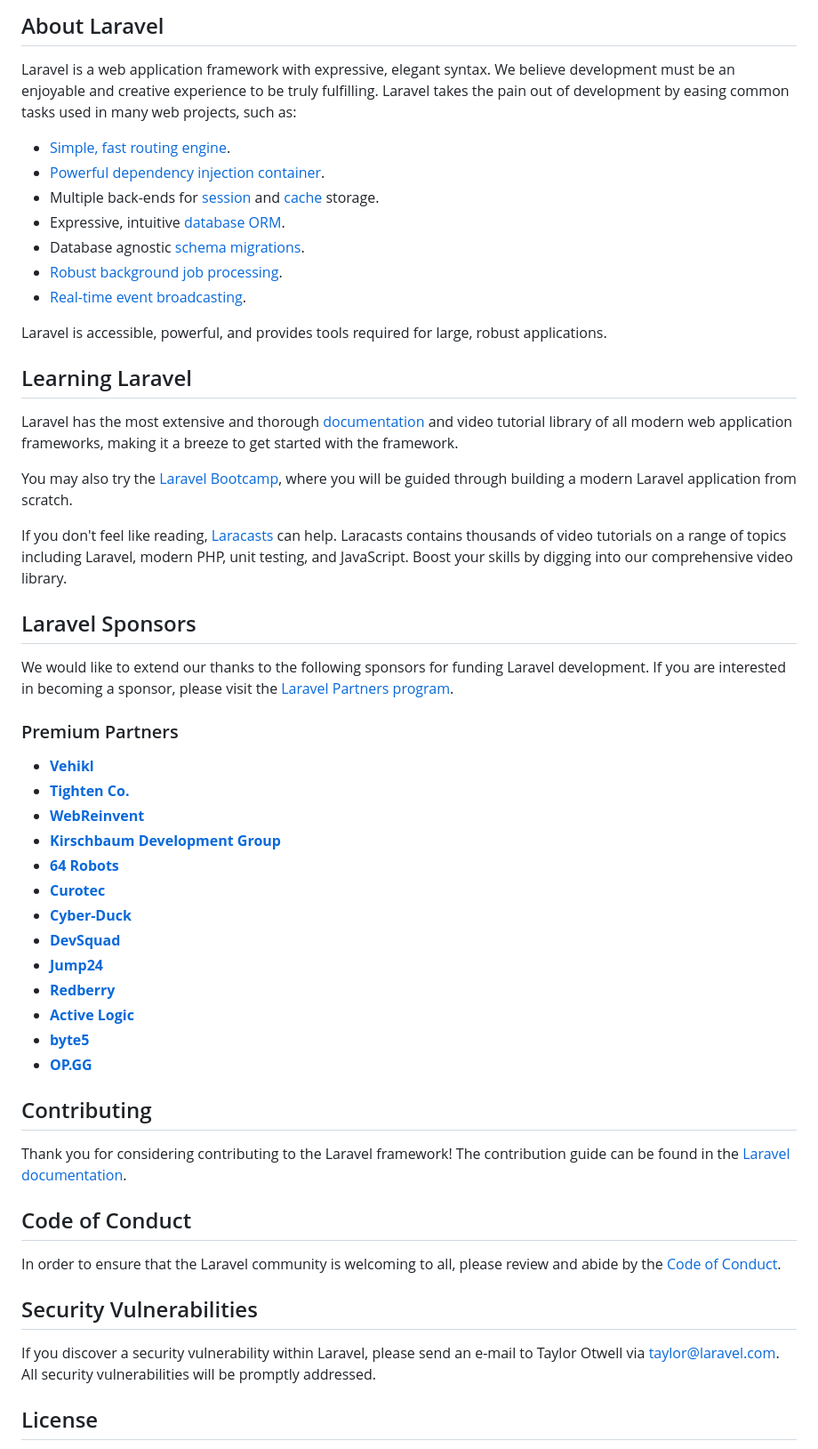
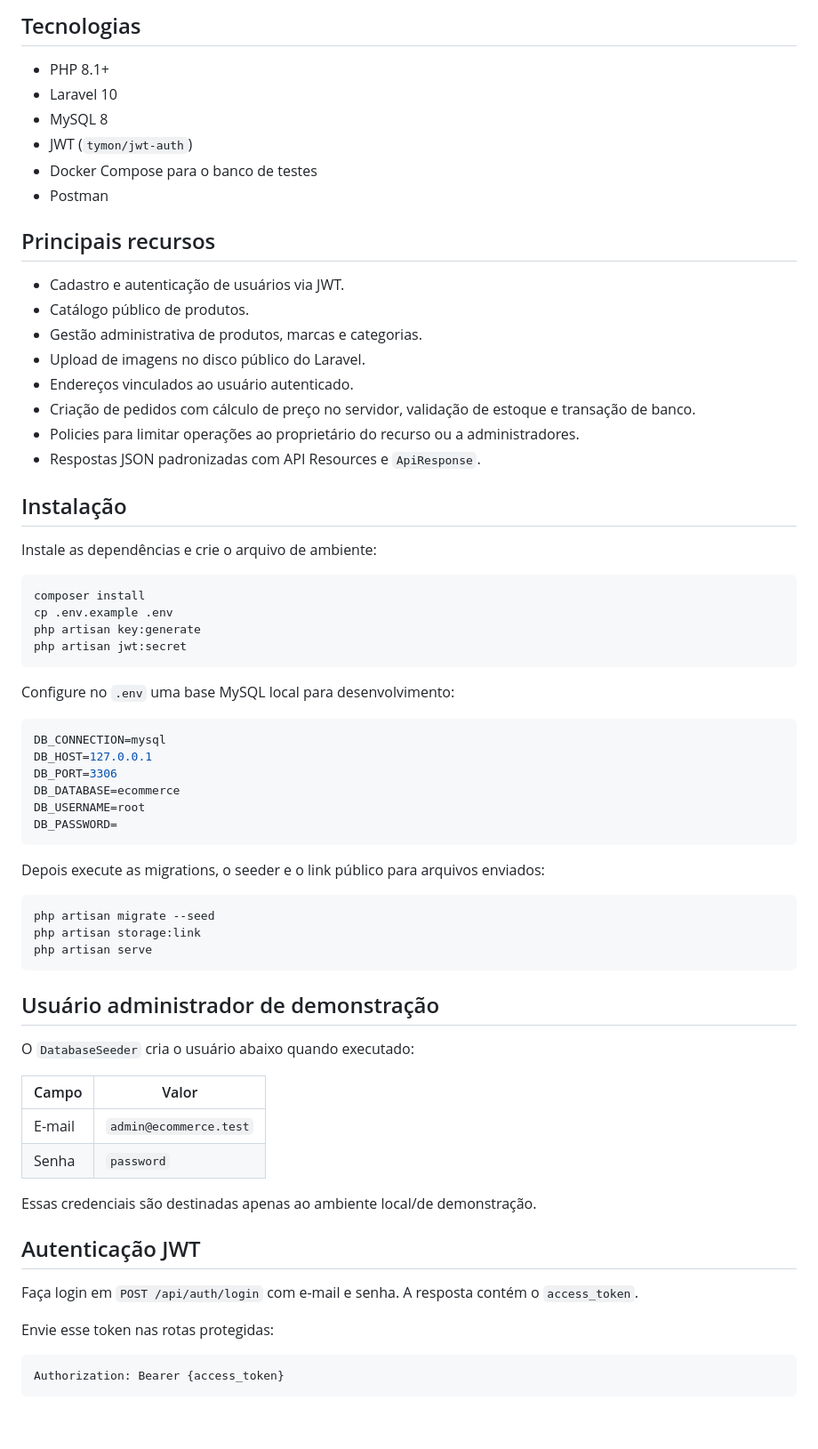
Before and after one commit to rrozgrin/ecommerce, a Markdown page: README.md, the part around one of its changes. Shown at 89% size. Drawn GitHub-style; blank space fills up the shorter version.

Commit message:
docs: atualiza readme.md para refletir projeto

````diff
--- a/README.md
+++ b/README.md
@@ -9,57 +4,72 @@
 
-## About Laravel
+## Tecnologias
 
-Laravel is a web application framework with expressive, elegant syntax. We believe development must be an enjoyable and creative experience to be truly fulfilling. Laravel takes the pain out of development by easing common tasks used in many web projects, such as:
+- PHP 8.1+
+- Laravel 10
+- MySQL 8
+- JWT (`tymon/jwt-auth`)
+- Docker Compose para o banco de testes
+- Postman
 
-- [Simple, fast routing engine](https://laravel.com/docs/routing).
-- [Powerful dependency injection container](https://laravel.com/docs/container).
-- Multiple back-ends for [session](https://laravel.com/docs/session) and [cache](https://laravel.com/docs/cache) storage.
-- Expressive, intuitive [database ORM](https://laravel.com/docs/eloquent).
-- Database agnostic [schema migrations](https://laravel.com/docs/migrations).
-- [Robust background job processing](https://laravel.com/docs/queues).
-- [Real-time event broadcasting](https://laravel.com/docs/broadcasting).
+## Principais recursos
 
-Laravel is accessible, powerful, and provides tools required for large, robust applications.
+- Cadastro e autenticação de usuários via JWT.
+- Catálogo público de produtos.
+- Gestão administrativa de produtos, marcas e categorias.
+- Upload de imagens no disco público do Laravel.
+- Endereços vinculados ao usuário autenticado.
+- Criação de pedidos com cálculo de preço no servidor, validação de estoque e transação de banco.
+- Policies para limitar operações ao proprietário do recurso ou a administradores.
+- Respostas JSON padronizadas com API Resources e `ApiResponse`.
 
-## Learning Laravel
+## Instalação
 
-Laravel has the most extensive and thorough [documentation](https://laravel.com/docs) and video tutorial library of all modern web application frameworks, making it a breeze to get started with the framework.
+Instale as dependências e crie o arquivo de ambiente:
 
-You may also try the [Laravel Bootcamp](https://bootcamp.laravel.com), where you will be guided through building a modern Laravel application from scratch.
+```bash
+composer install
+cp .env.example .env
+php artisan key:generate
+php artisan jwt:secret
+```
 
-If you don't feel like reading, [Laracasts](https://laracasts.com) can help. Laracasts contains thousands of video tutorials on a range of topics including Laravel, modern PHP, unit testing, and JavaScript. Boost your skills by digging into our comprehensive video library.
+Configure no `.env` uma base MySQL local para desenvolvimento:
 
-## Laravel Sponsors
+```env
+DB_CONNECTION=mysql
+DB_HOST=127.0.0.1
+DB_PORT=3306
+DB_DATABASE=ecommerce
+DB_USERNAME=root
+DB_PASSWORD=
+```
 
-We would like to extend our thanks to the following sponsors for funding Laravel development. If you are interested in becoming a sponsor, please visit the [Laravel Partners program](https://partners.laravel.com).
+Depois execute as migrations, o seeder e o link público para arquivos enviados:
 
-### Premium Partners
+```bash
+php artisan migrate --seed
+php artisan storage:link
+php artisan serve
+```
 
-- **[Vehikl](https://vehikl.com/)**
-- **[Tighten Co.](https://tighten.co)**
-- **[WebReinvent](https://webreinvent.com/)**
-- **[Kirschbaum Development Group](https://kirschbaumdevelopment.com)**
-- **[64 Robots](https://64robots.com)**
-- **[Curotec](https://www.curotec.com/services/technologies/laravel/)**
-- **[Cyber-Duck](https://cyber-duck.co.uk)**
-- **[DevSquad](https://devsquad.com/hire-laravel-developers)**
-- **[Jump24](https://jump24.co.uk)**
-- **[Redberry](https://redberry.international/laravel/)**
-- **[Active Logic](https://activelogic.com)**
-- **[byte5](https://byte5.de)**
-- **[OP.GG](https://op.gg)**
+## Usuário administrador de demonstração
 
-## Contributing
+O `DatabaseSeeder` cria o usuário abaixo quando executado:
 
-Thank you for considering contributing to the Laravel framework! The contribution guide can be found in the [Laravel documentation](https://laravel.com/docs/contributions).
+| Campo | Valor |
+| --- | --- |
+| E-mail | `admin@ecommerce.test` |
+| Senha | `password` |
 
-## Code of Conduct
+Essas credenciais são destinadas apenas ao ambiente local/de demonstração.
 
-In order to ensure that the Laravel community is welcoming to all, please review and abide by the [Code of Conduct](https://laravel.com/docs/contributions#code-of-conduct).
+## Autenticação JWT
 
-## Security Vulnerabilities
+Faça login em `POST /api/auth/login` com e-mail e senha. A resposta contém o `access_token`.
 
-If you discover a security vulnerability within Laravel, please send an e-mail to Taylor Otwell via [taylor@laravel.com](mailto:taylor@laravel.com). All security vulnerabilities will be promptly addressed.
+Envie esse token nas rotas protegidas:
 
-## License
+```http
+Authorization: Bearer {access_token}
+```
 
````
Also changed, not shown: other parts of README.md (+56 -8 lines).
